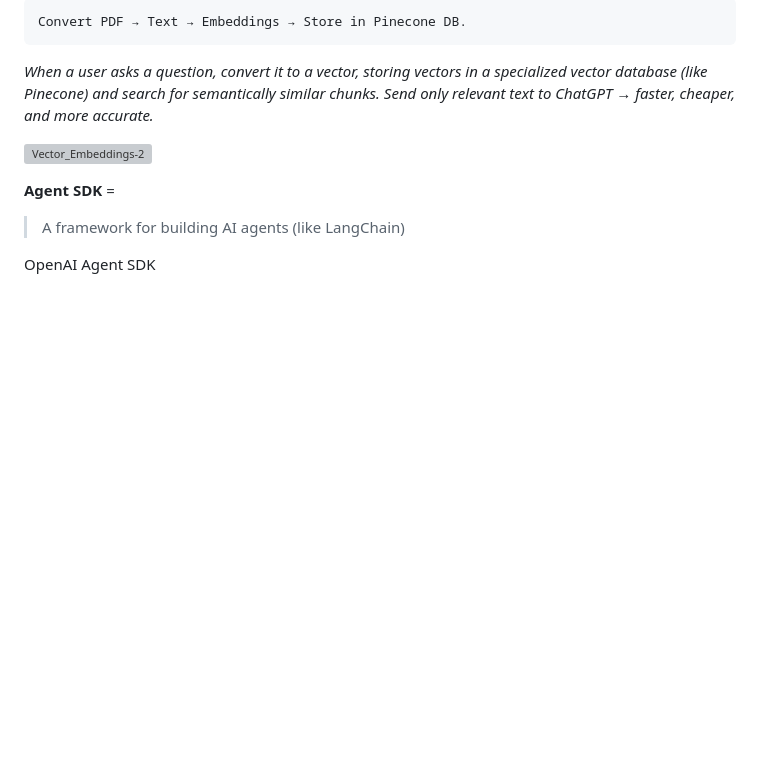
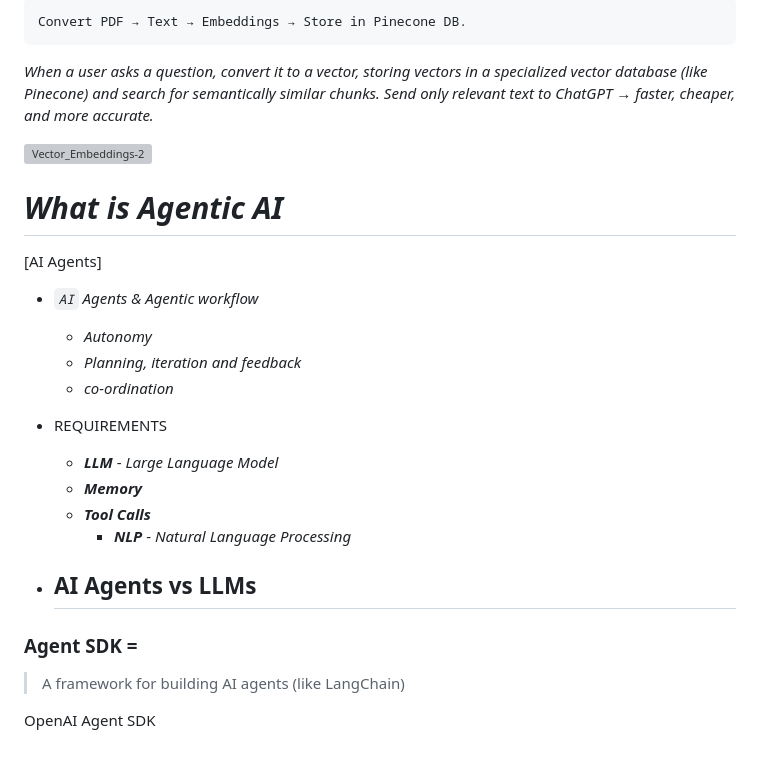
Before and after one commit to SumantaBhattacharya/MERN_P, a Markdown page: Machine-Learning.md, the part around the change. Drawn GitHub-style; blank space fills up the shorter version; grey boxes are pictures that could not be loaded.

Commit message:
What is Agentic AI

```diff
--- a/Machine-Learning.md
+++ b/Machine-Learning.md
@@ -906,7 +906,25 @@ Send only relevant text to ChatGPT → faster, cheaper, and more accurate.*
 
 ![Vector_Embeddings-2](Vector_Embeddings-2.png)
 
-**Agent SDK** =
+# ***What is Agentic AI***
+
+[AI Agents]
+
+- *`AI` Agents & Agentic workflow*
+  - *Autonomy*
+  - *Planning, iteration and feedback*
+  - *co-ordination*
+
+- REQUIREMENTS
+  - ***LLM*** - *Large Language Model*
+  - ***Memory***
+  - ***Tool Calls***
+    - ***NLP*** - *Natural Language Processing*
+
+- AI Agents vs LLMs
+  -
+
+### **Agent SDK** =
 > A framework for building AI agents (like LangChain)
 
 OpenAI Agent SDK
```
